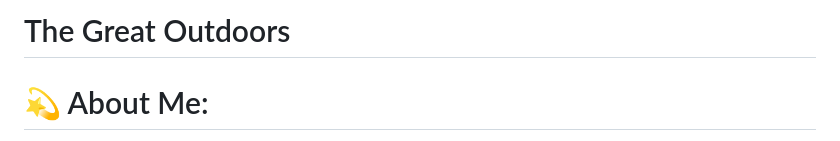
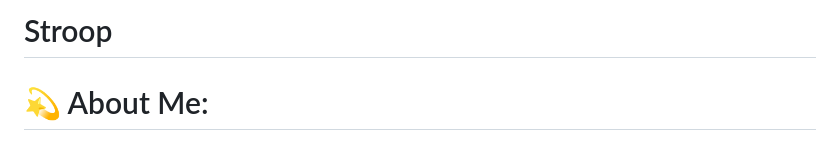
Before and after one commit to itsHadyy/stroop, a Markdown page: README.md, the part around the change. Drawn GitHub-style.

```diff
--- a/README.md
+++ b/README.md
@@ -1,4 +1,4 @@
-# The Great Outdoors
+# Stroop
 
 # 💫 About Me:
 I craft solid and scalable frontend products with great user experiences.<br>I've done remote work for agencies, consulted for startups, university projects, and collaborated with talented people to create digital products for both business and consumer use. I'm quietly confident, naturally curious, and perpetually working on improving my chops one design problem at a time.<br>Experienced Web Developer adapts in all stages of advanced web development. Knowledgeable in user interface, testing, and debugging processes. Bringing forth expertise in the design, installation, testing and maintenance of websites. Able to effectively self-manage during independent projects, as well as collaborating in a team setting.<br>I'm probably not the typical designer positioned behind an Illustrator art board adjusting pixels, but I design. Immersed in stylesheets tweaking font sizes and contemplating layouts is where you'll find me. I'm committed to creating fluent user experiences while staying fashionable.<br>In building/developing my designs and web pages, I'm equipped with just the right tools, and can absolutely function independently of them to deliver fast, resilient solutions optimized for scale — performance and scalability are priorities on my radar.<br>Languages I use:<br>HTML, CSS, JavaScript, Vue.JS, jQuery, PHP, Python, and MySQL<br><br>You can check my portfolio to see my some projects and to learn more about me —> https://itshadyy.github.io/korshem/
```
